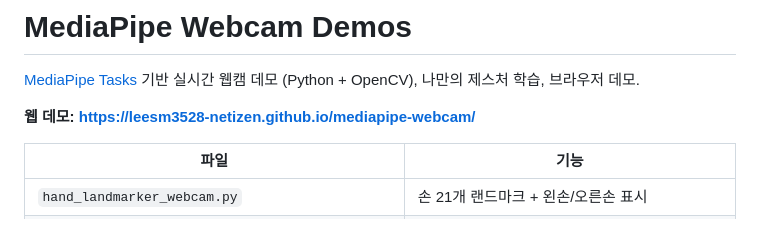
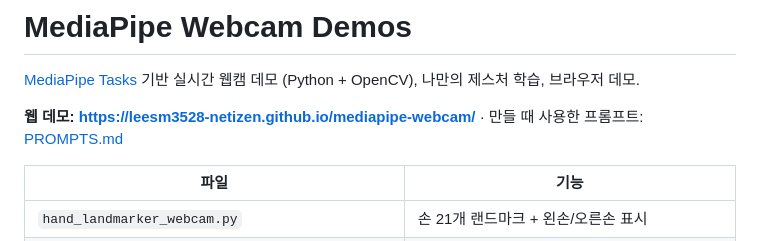
Before and after one commit to leesm3528-netizen/mediapipe-webcam, a Markdown page: README.md, the part around the change. GitHub-like rendering.

Commit message:
Add PROMPTS.md: prompts used to build this project, linked from README

```diff
--- a/README.md
+++ b/README.md
@@ -3,6 +3,7 @@
 [MediaPipe Tasks](https://ai.google.dev/edge/mediapipe/solutions/guide) 기반 실시간 웹캠 데모 (Python + OpenCV), 나만의 제스처 학습, 브라우저 데모.
 
 **웹 데모: https://leesm3528-netizen.github.io/mediapipe-webcam/**
+· 만들 때 사용한 프롬프트: [PROMPTS.md](PROMPTS.md)
 
 | 파일 | 기능 |
 | --- | --- |
```
Also changed, not shown: PROMPTS.md (added, +58 -0 lines).
